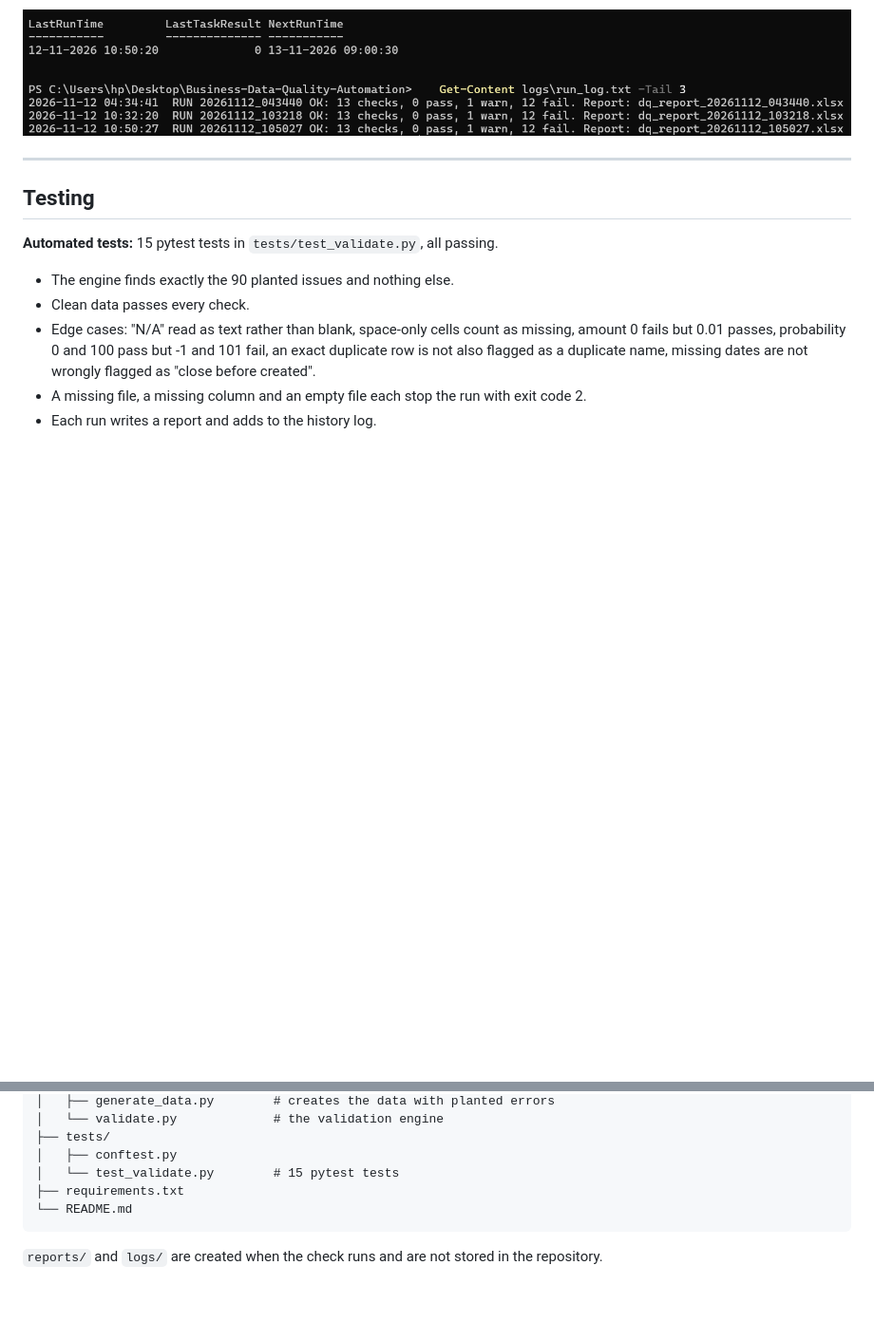
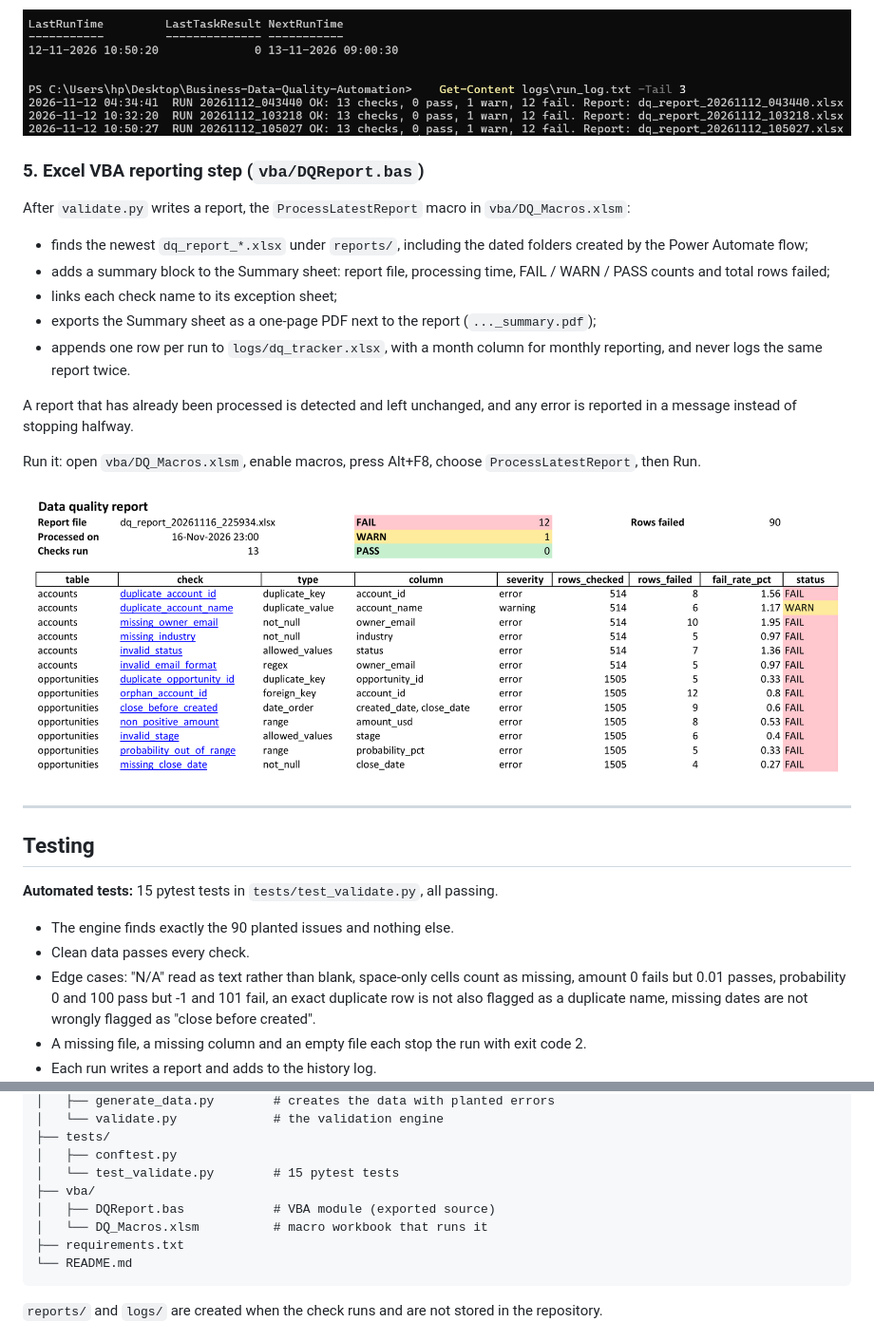
Before and after one commit to beingbrute/Business-Data-Quality-Automation, a Markdown page: README.md, 2 parts joined by grey strips. Shown at 95% size. Drawn GitHub-style; pictures changed too: docs/screenshots/vba_summary.png (added); blank space fills up the shorter version.

Commit message:
Add Excel VBA reporting step

````diff
--- a/README.md
+++ b/README.md
@@ -86,6 +86,20 @@ The free version of Power Automate Desktop cannot schedule flows, so the Python
 
 ![Scheduled runs](docs/screenshots/scheduled_run.png)
 
+### 5. Excel VBA reporting step (`vba/DQReport.bas`)
+After `validate.py` writes a report, the `ProcessLatestReport` macro in `vba/DQ_Macros.xlsm`:
+- finds the newest `dq_report_*.xlsx` under `reports/`, including the dated folders created by the Power Automate flow;
+- adds a summary block to the Summary sheet: report file, processing time, FAIL / WARN / PASS counts and total rows failed;
+- links each check name to its exception sheet;
+- exports the Summary sheet as a one-page PDF next to the report (`..._summary.pdf`);
+- appends one row per run to `logs/dq_tracker.xlsx`, with a month column for monthly reporting, and never logs the same report twice.
+
+A report that has already been processed is detected and left unchanged, and any error is reported in a message instead of stopping halfway.
+
+Run it: open `vba/DQ_Macros.xlsm`, enable macros, press Alt+F8, choose `ProcessLatestReport`, then Run.
+
+![Summary sheet after the macro](docs/screenshots/vba_summary.png)
+
 ---
 
 ## Testing
@@ -169,6 +183,9 @@ Business-Data-Quality-Automation/
 ├── tests/
 │   ├── conftest.py
 │   └── test_validate.py        # 15 pytest tests
+├── vba/
+│   ├── DQReport.bas            # VBA module (exported source)
+│   └── DQ_Macros.xlsm          # macro workbook that runs it
 ├── requirements.txt
 └── README.md
 ```
````
Also changed, not shown: 2 other files.
